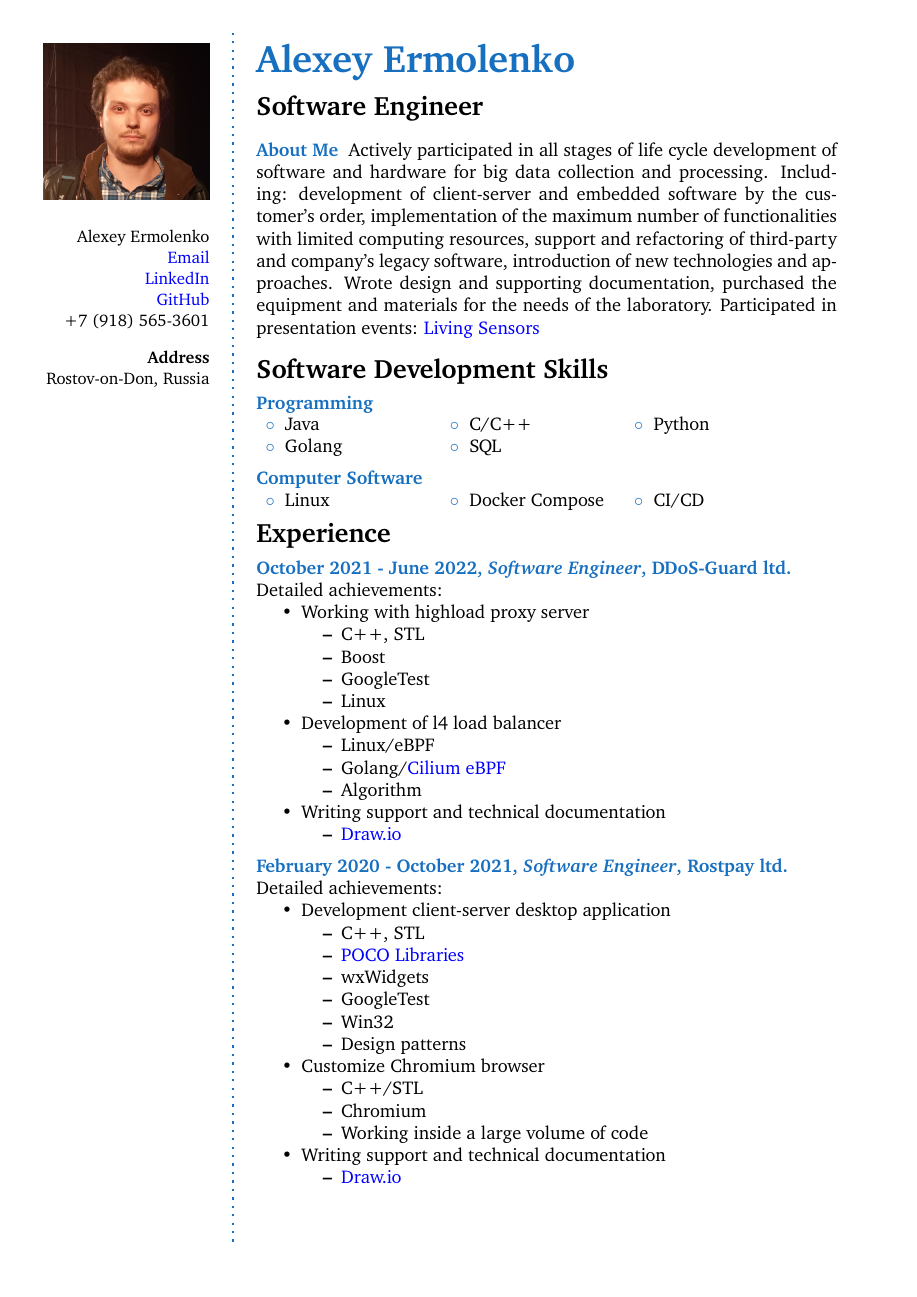
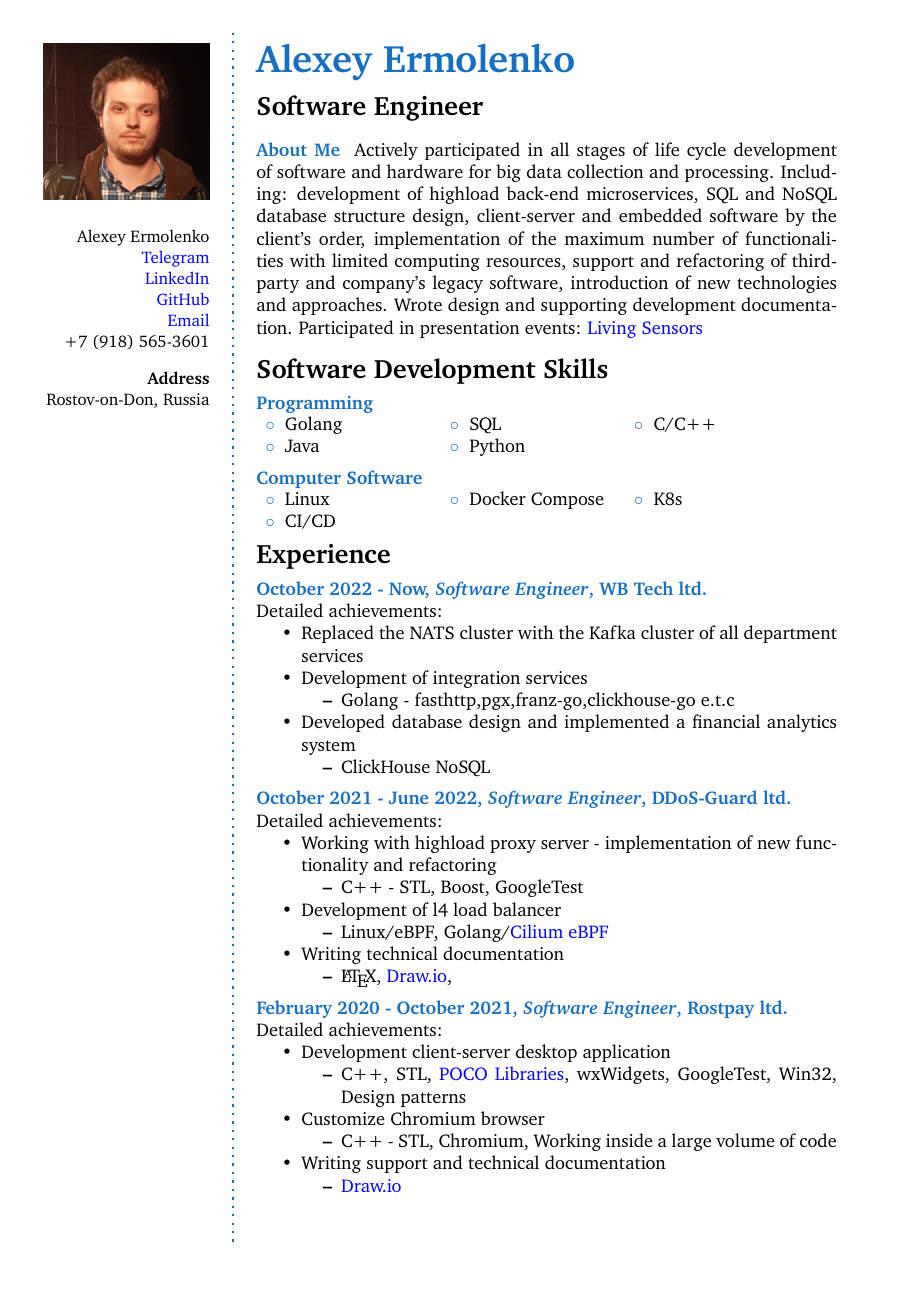
Before and after one commit to ermolenkoav/CurriculumVitae, a LaTeX CV (CurriculumVitae_en.tex): page 1 of 3 before the commit and page 1 of 2 after it. Compiled offline with pdfLaTeX.

Commit message:
update for 10/09/23

```diff
--- a/CurriculumVitae_en.tex
+++ b/CurriculumVitae_en.tex
@@ -33,23 +24,21 @@
 \includegraphics[width=1\columnwidth]{photo.jpg}\\[\baselineskip] % Your photo
 \small % Smaller font size
 Alexey Ermolenko \\ % Name
+\href{https://t.me/ermolenkoav}{Telegram} \\ % Email
+\href{https://www.linkedin.com/in/ermolenkoav/}{LinkedIn} \\ % Your URL
+\href{https://github.com/ermolenkoav}{GitHub} \\
 \href{mailto:ermolenkoav@gmail.com}{Email} \\ % Email
-\href{http://www.linkedin.com/in/ermolenkoav/}{LinkedIn} \\ % Your URL
-\href{https://github.com/ermolenkoav}{GitHub} \\
 +7 (918) 565-3601 \\ % Your phone number
 \Sep % Some whitespace
 \textbf{Address} \\
-Rostov-on-Don, Russia \\ % Address 1
+Rostov-on-Don, Russia \\
 \vfill % Whitespace under this block to push it up under the photo
 \end{flushright}
 }
 
 %----------------------------------------------------------------------------------------
-
 \begin{document}
-
 \userinformation % Print your information in the left column
-
 \framebreak % End of the first column
 
 %----------------------------------------------------------------------------------------
@@ -57,14 +46,13 @@ Rostov-on-Don, Russia \\ % Address 1
 %----------------------------------------------------------------------------------------
 
 \cvheading{Alexey Ermolenko}
-
 \cvsubheading{Software Engineer}
 
 %----------------------------------------------------------------------------------------
 %	ABOUT ME
 %----------------------------------------------------------------------------------------
 
-\aboutme{About Me}{Actively participated in all stages of life cycle development of software and hardware for big data collection and processing. Including: development of client-server and embedded software by the customer's order, implementation of the maximum number of functionalities with limited computing resources, support and refactoring of third-party and company's legacy software, introduction of new technologies and approaches. Wrote design and supporting documentation, purchased the equipment and materials for the needs of the laboratory. Participated in presentation events: \href{https://youtu.be/1QDFi3-sKCY}{Living Sensors}}
+\aboutme{About Me}{Actively participated in all stages of life cycle development of software and hardware for big data collection and processing. Including: development of highload back-end microservices, SQL and NoSQL database structure design, client-server and embedded software by the client's order, implementation of the maximum number of functionalities with limited computing resources, support and refactoring of third-party and company's legacy software, introduction of new technologies and approaches. Wrote design and supporting development documentation. Participated in presentation events: \href{https://youtu.be/1QDFi3-sKCY}{Living Sensors}}
 
 %----------------------------------------------------------------------------------------
 %	SKILLS
@@ -74,13 +62,14 @@ Rostov-on-Don, Russia \\ % Address 1
 
 \CVItem{Programming}
 {\begin{tabular}{p{0.2\textwidth} p{0.2\textwidth} p{0.2\textwidth}}
-\bluebullet Java & \bluebullet C/C++ & \bluebullet Python \\
-\bluebullet Golang & \bluebullet SQL \\
+\bluebullet Golang & \bluebullet SQL & \bluebullet C/C++ \\
+\bluebullet Java & \bluebullet Python \\
 \end{tabular}}
 
 \CVItem{Computer Software}
 {\begin{tabular}{p{0.2\textwidth} p{0.2\textwidth} p{0.2\textwidth}}
-\bluebullet Linux & \bluebullet Docker Compose & \bluebullet CI/CD \\
+\bluebullet Linux & \bluebullet Docker Compose & \bluebullet K8s \\
+\bluebullet CI/CD \\
 \end{tabular}}
 
 %----------------------------------------------------------------------------------------
@@ -89,25 +78,35 @@ Rostov-on-Don, Russia \\ % Address 1
 
 \CVSection{Experience}
 
+\CVItem{October 2022 - Now, \textit{Software Engineer}, WB Tech ltd.}{
+Detailed achievements:
+\begin{itemize}
+	\item Replaced the NATS cluster with the Kafka cluster of all department services
+	\item Development of integration services
+	\begin{itemize}
+		\item Golang - fasthttp,pgx,franz-go,clickhouse-go e.t.c
+	\end{itemize}
+	\item Developed database design and implemented a financial analytics system
+	\begin{itemize}
+		\item ClickHouse NoSQL
+	\end{itemize}
+\end{itemize}
+}
+
 \CVItem{October 2021 - June 2022, \textit{Software Engineer}, DDoS-Guard ltd.}{
 Detailed achievements:
 \begin{itemize}
-	\item Working with highload proxy server
+	\item Working with highload proxy server - implementation of new functionality and refactoring
 	\begin{itemize}
-		\item C++, STL
-		\item Boost
-		\item GoogleTest
-		\item Linux
+		\item C++ - STL, Boost, GoogleTest
 	\end{itemize}
 	\item Development of l4 load balancer
 	\begin{itemize}
-		\item Linux/eBPF
-		\item Golang/\href{https://github.com/cilium/ebpf}{Cilium eBPF}
-		\item Algorithm
+		\item Linux/eBPF, Golang/\href{https://github.com/cilium/ebpf}{Cilium eBPF}
 	\end{itemize}
-	\item Writing support and technical documentation
+	\item Writing technical documentation
 	\begin{itemize}
-		\item \href{Diagrams.net}{Draw.io}
+		\item \LaTeX{}, \href{Diagrams.net}{Draw.io},
 	\end{itemize}
 \end{itemize}
 }
@@ -117,18 +116,11 @@ Detailed achievements:
 \begin{itemize}
 	\item Development client-server desktop application
 	\begin{itemize}
-		\item C++, STL
-		\item \href{https://github.com/pocoproject/poco}{POCO Libraries}
-		\item wxWidgets
-		\item GoogleTest
-		\item Win32
-		\item Design patterns
+		\item C++, STL, \href{https://github.com/pocoproject/poco}{POCO Libraries}, wxWidgets, GoogleTest, Win32, Design patterns
 	\end{itemize}
 	\item Customize Chromium browser
 	\begin{itemize}
-		\item C++/STL
-		\item Chromium
-		\item Working inside a large volume of code
+		\item C++ - STL, Chromium, Working inside a large volume of code
 	\end{itemize}
 	\item Writing support and technical documentation
 	\begin{itemize}
```
Also changed, not shown: CurriculumVitae_en.tex (59 more changed lines), 1 other file.
